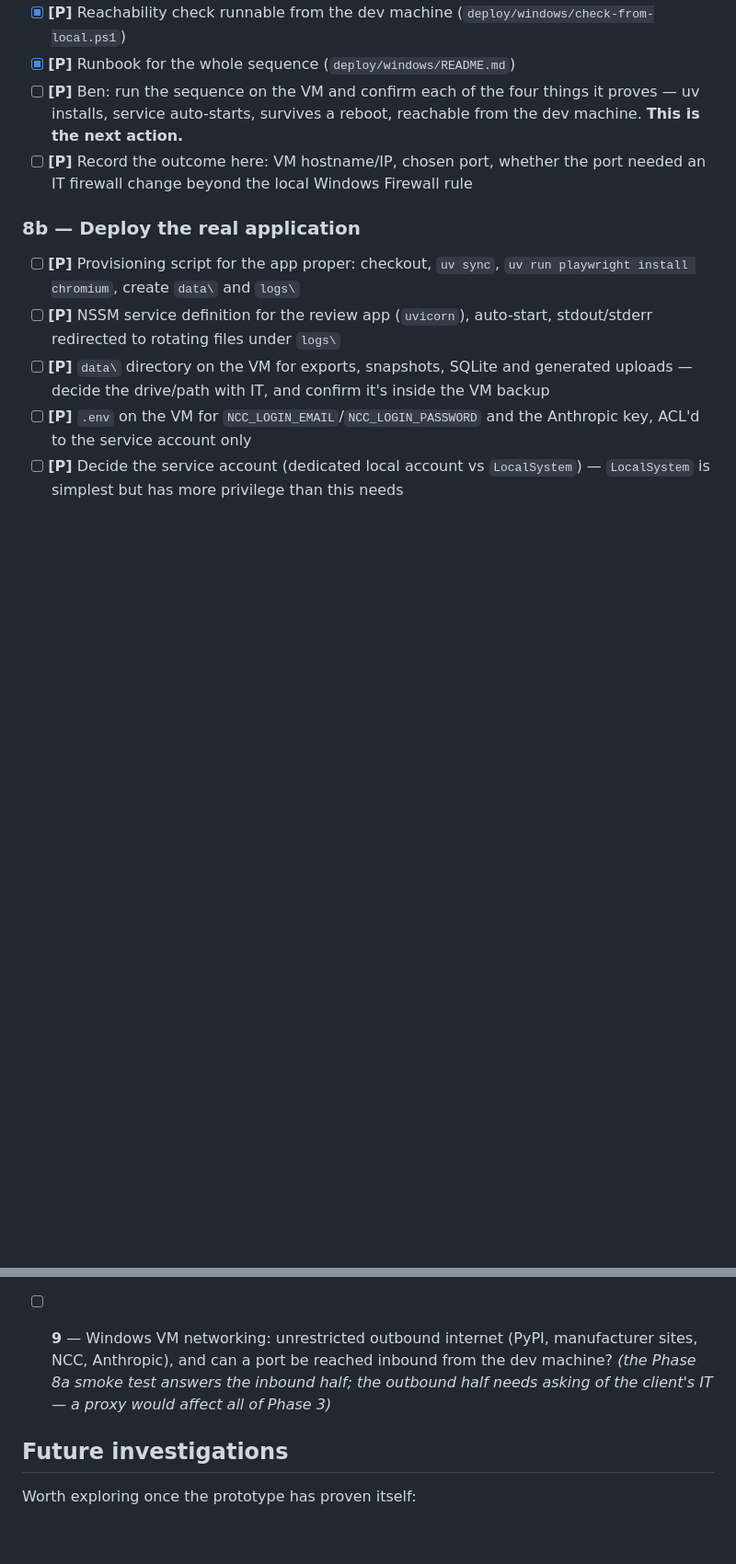
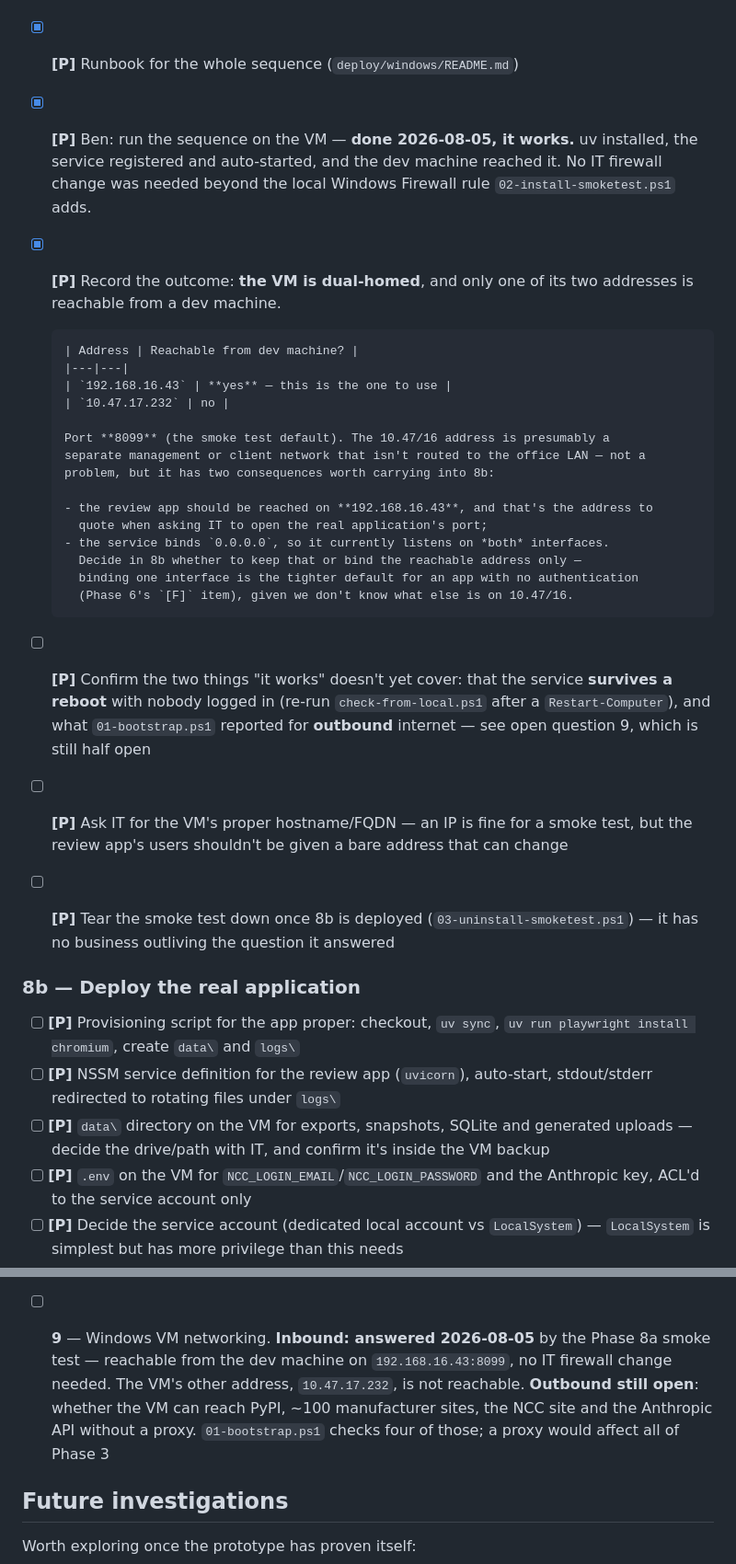
Before and after one commit to ncc-benmol/fmlv-automated-data-flow, a Markdown page: TODO.md, 2 parts joined by grey strips. Shown at 92% size. Drawn GitHub-style; blank space fills up the shorter version.

Commit message:
Record the Windows VM smoke test result
Ran on the VM: uv installed, the service auto-started, and a dev machine
reached it with no firewall change beyond the local rule the install
script adds. Open question 9's inbound half is answered.

The finding worth carrying forward is that the VM is dual-homed —
192.168.16.43 is reachable from the office LAN, 10.47.17.232 is not. The
service binds 0.0.0.0 and so listens on both; noted as a decision for
Phase 8b, since the review app has no authentication yet.

Co-Authored-By: Claude Opus 5 <noreply@anthropic.com>

```diff
--- a/TODO.md
+++ b/TODO.md
@@ -246,11 +246,37 @@ before debugging FMLV logic on it at the same time.
 - [x] **[P]** Reachability check runnable from the dev machine
       (`deploy/windows/check-from-local.ps1`)
 - [x] **[P]** Runbook for the whole sequence (`deploy/windows/README.md`)
-- [ ] **[P]** Ben: run the sequence on the VM and confirm each of the four things it
-      proves — uv installs, service auto-starts, survives a reboot, reachable from the
-      dev machine. **This is the next action.**
-- [ ] **[P]** Record the outcome here: VM hostname/IP, chosen port, whether the port
-      needed an IT firewall change beyond the local Windows Firewall rule
+- [x] **[P]** Ben: run the sequence on the VM — **done 2026-08-05, it works.** uv
+      installed, the service registered and auto-started, and the dev machine reached
+      it. No IT firewall change was needed beyond the local Windows Firewall rule
+      `02-install-smoketest.ps1` adds.
+- [x] **[P]** Record the outcome: **the VM is dual-homed**, and only one of its two
+      addresses is reachable from a dev machine.
+
+      | Address | Reachable from dev machine? |
+      |---|---|
+      | `192.168.16.43` | **yes** — this is the one to use |
+      | `10.47.17.232` | no |
+
+      Port **8099** (the smoke test default). The 10.47/16 address is presumably a
+      separate management or client network that isn't routed to the office LAN — not a
+      problem, but it has two consequences worth carrying into 8b:
+
+      - the review app should be reached on **192.168.16.43**, and that's the address to
+        quote when asking IT to open the real application's port;
+      - the service binds `0.0.0.0`, so it currently listens on *both* interfaces.
+        Decide in 8b whether to keep that or bind the reachable address only —
+        binding one interface is the tighter default for an app with no authentication
+        (Phase 6's `[F]` item), given we don't know what else is on 10.47/16.
+- [ ] **[P]** Confirm the two things "it works" doesn't yet cover: that the service
+      **survives a reboot** with nobody logged in (re-run `check-from-local.ps1` after
+      a `Restart-Computer`), and what `01-bootstrap.ps1` reported for **outbound**
+      internet — see open question 9, which is still half open
+- [ ] **[P]** Ask IT for the VM's proper hostname/FQDN — an IP is fine for a smoke test,
+      but the review app's users shouldn't be given a bare address that can change
+- [ ] **[P]** Tear the smoke test down once 8b is deployed
+      (`03-uninstall-smoketest.ps1`) — it has no business outliving the question it
+      answered
 
 ### 8b — Deploy the real application
 
@@ -367,10 +393,12 @@ Tracked in [DESIGN.md §9](DESIGN.md). The ones that block work:
 - [ ] **8** — should the pipeline ever propose fixing the *baseline* export when it
       disagrees with a manufacturer's own site, or only ever propose changes sourced
       from the manufacturer? *(shapes Phase 5's diff logic; see the data-quality note above)*
-- [ ] **9** — Windows VM networking: unrestricted outbound internet (PyPI, manufacturer
-      sites, NCC, Anthropic), and can a port be reached inbound from the dev machine?
-      *(the Phase 8a smoke test answers the inbound half; the outbound half needs
-      asking of the client's IT — a proxy would affect all of Phase 3)*
+- [ ] **9** — Windows VM networking. **Inbound: answered 2026-08-05** by the Phase 8a
+      smoke test — reachable from the dev machine on `192.168.16.43:8099`, no IT
+      firewall change needed. The VM's other address, `10.47.17.232`, is not reachable.
+      **Outbound still open**: whether the VM can reach PyPI, ~100 manufacturer sites,
+      the NCC site and the Anthropic API without a proxy. `01-bootstrap.ps1` checks
+      four of those; a proxy would affect all of Phase 3
 
 
 ## Future investigations
```
Also changed, not shown: DESIGN.md (+9 -1 lines).
